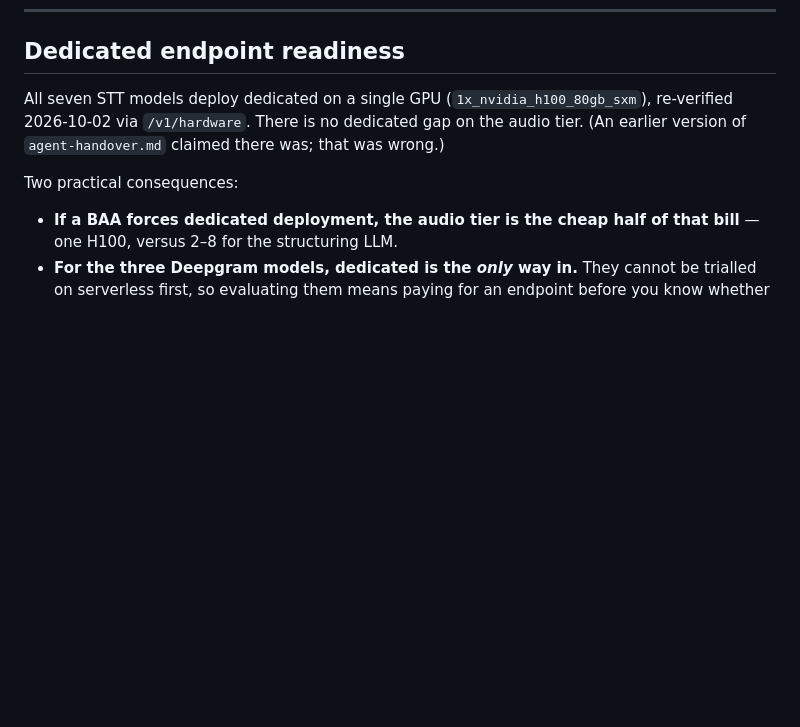
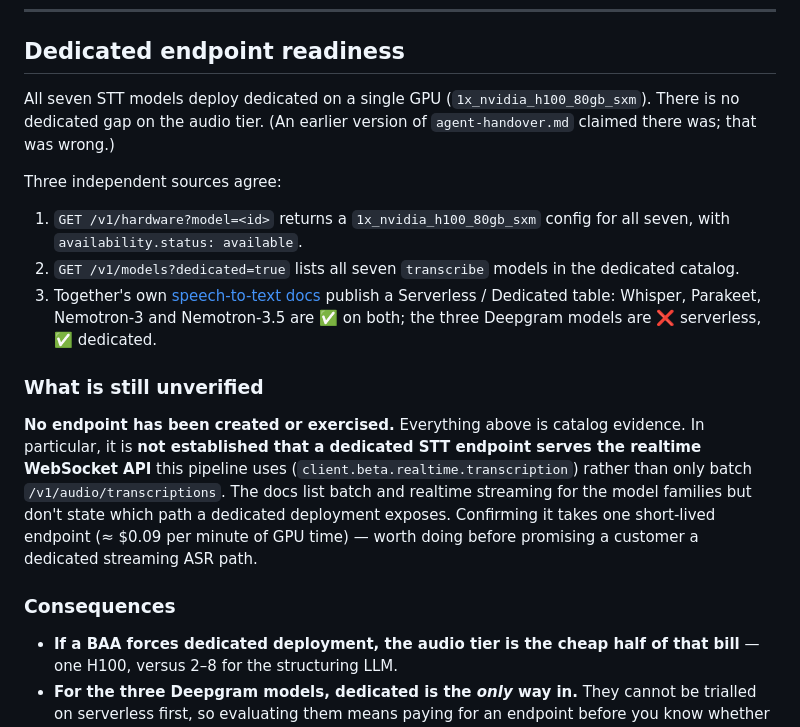
Before and after one commit to hjma29/realtime_transcription, a Markdown page: model-selection-asr.md, the part around one of its changes. Drawn GitHub-style; blank space fills up the shorter version.

```diff
--- a/model-selection-asr.md
+++ b/model-selection-asr.md
@@ -259,11 +302,32 @@ number — not a list-price comparison — is what justifies reserved capacity.
 ## Dedicated endpoint readiness
 
 All seven STT models deploy dedicated on a single GPU
-(`1x_nvidia_h100_80gb_sxm`), re-verified 2026-10-02 via `/v1/hardware`. There is
-no dedicated gap on the audio tier. (An earlier version of `agent-handover.md`
-claimed there was; that was wrong.)
+(`1x_nvidia_h100_80gb_sxm`). There is no dedicated gap on the audio tier. (An
+earlier version of `agent-handover.md` claimed there was; that was wrong.)
 
-Two practical consequences:
+Three independent sources agree:
+
+1. `GET /v1/hardware?model=<id>` returns a `1x_nvidia_h100_80gb_sxm` config for
+   all seven, with `availability.status: available`.
+2. `GET /v1/models?dedicated=true` lists all seven `transcribe` models in the
+   dedicated catalog.
+3. Together's own [speech-to-text docs](https://docs.together.ai/docs/speech-to-text)
+   publish a Serverless / Dedicated table: Whisper, Parakeet, Nemotron-3 and
+   Nemotron-3.5 are ✅ on both; the three Deepgram models are ❌ serverless,
+   ✅ dedicated.
+
+### What is still unverified
+
+**No endpoint has been created or exercised.** Everything above is catalog
+evidence. In particular, it is **not established that a dedicated STT endpoint
+serves the realtime WebSocket API** this pipeline uses
+(`client.beta.realtime.transcription`) rather than only batch
+`/v1/audio/transcriptions`. The docs list batch and realtime streaming for the
+model families but don't state which path a dedicated deployment exposes.
+Confirming it takes one short-lived endpoint (≈ $0.09 per minute of GPU time)
+— worth doing before promising a customer a dedicated streaming ASR path.
+
+### Consequences
 
 - **If a BAA forces dedicated deployment, the audio tier is the cheap half of
   that bill** — one H100, versus 2–8 for the structuring LLM.
```
Also changed, not shown: other parts of model-selection-asr.md (+43 -0 lines), agent-handover.md (+4 -1 lines).
